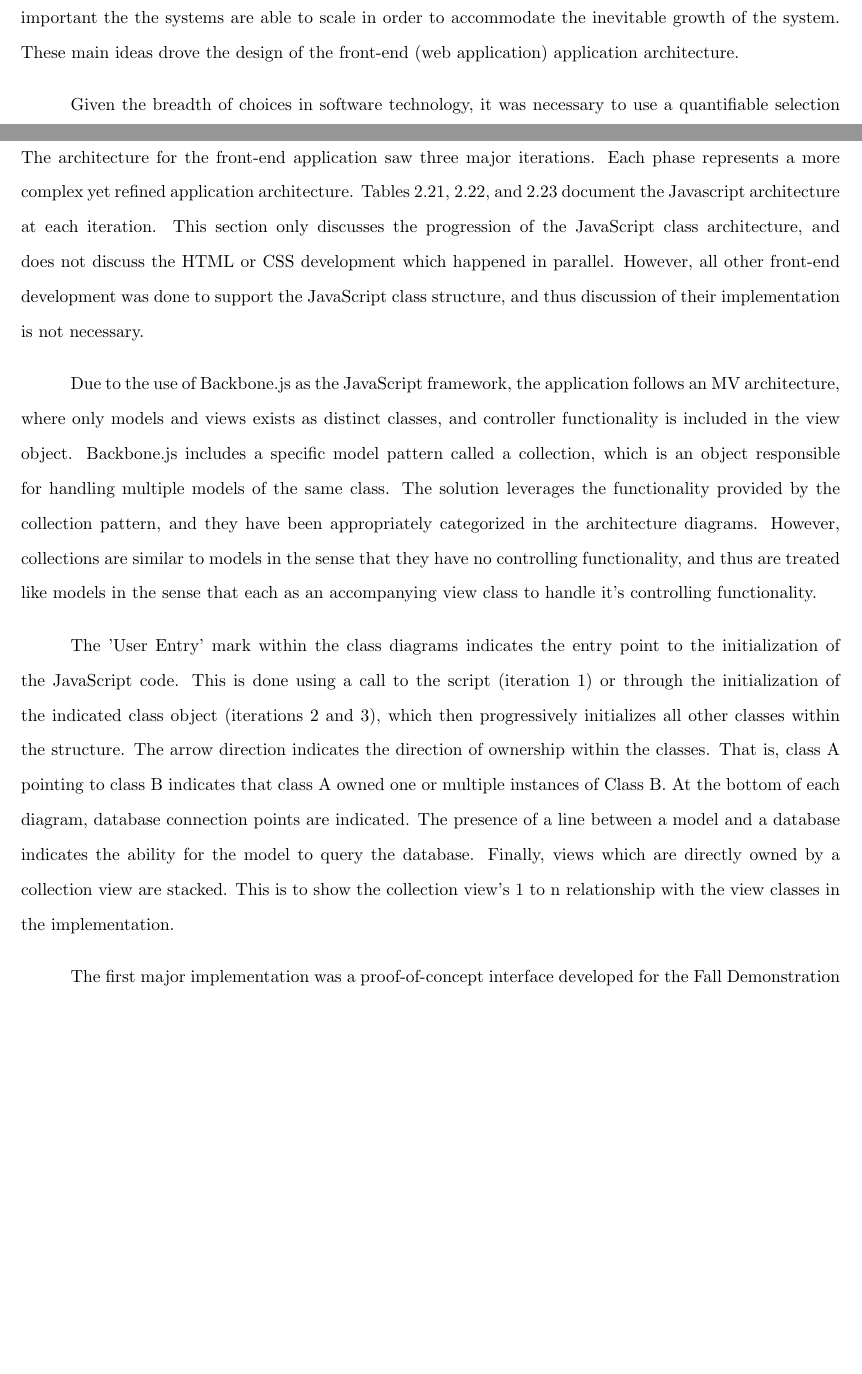
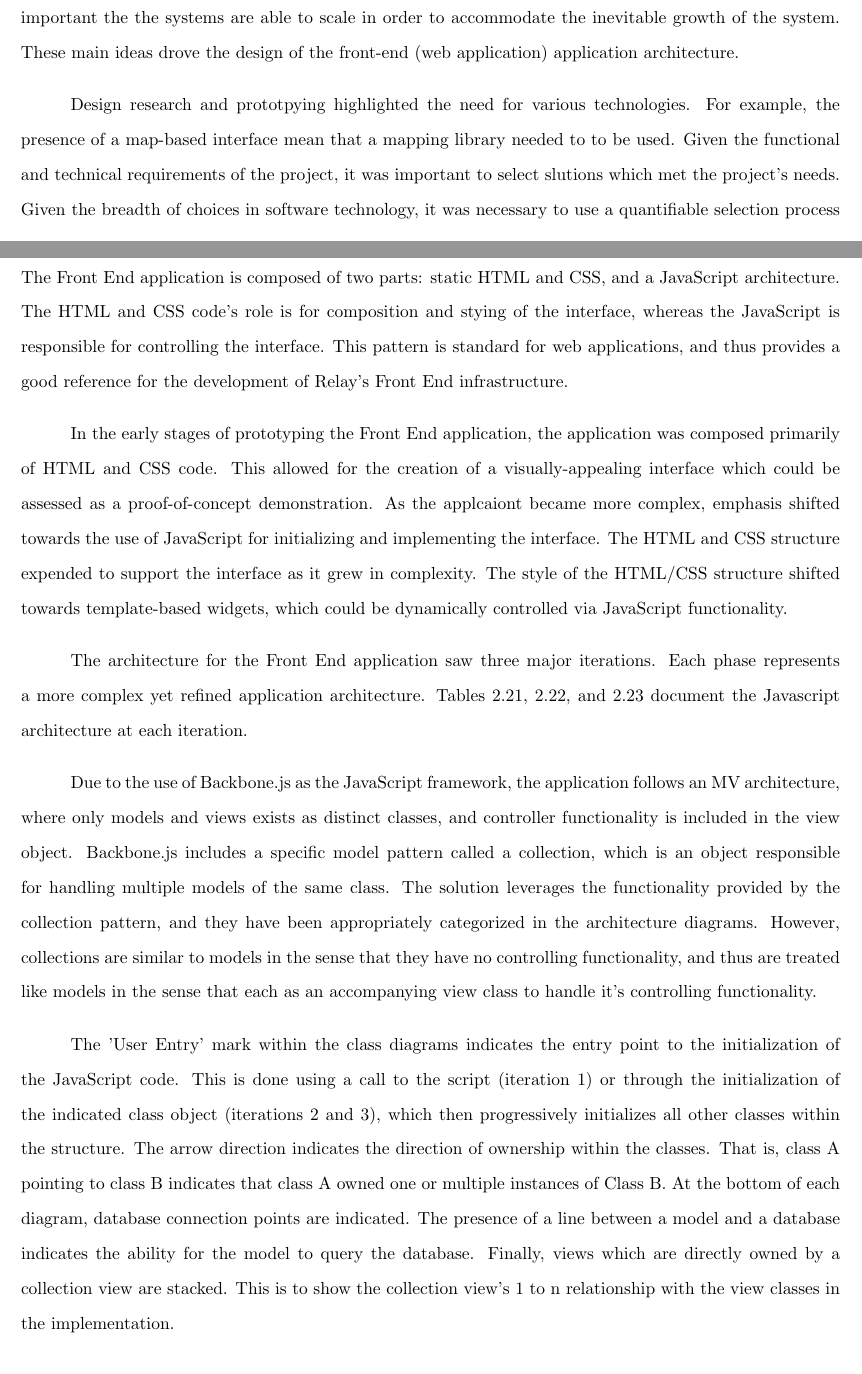
Before and after one commit to athuras/relay, a LaTeX thesis (final_report/final_report.tex): two parts of pages 38 and 47 of 99 before the commit and two parts of pages 38 and 47 of 100 after it, joined at a grey line, cut so that both start at the same text, the shorter picture padded with empty space. Compiled offline with pdfLaTeX.

Commit message:
added things

```diff
--- a/final_report/final_report.tex
+++ b/final_report/final_report.tex
@@ -765,7 +765,7 @@ With a unique and well-defined design language established, further extrapolatio
 
 Application interfaces for critical infrastructure must be highly robust and reliable. Furthermore, it is important the the systems are able to scale in order to accommodate the inevitable growth of the system. These main ideas drove the design of the front-end (web application) application architecture.
 
-Given the breadth of choices in software technology, it was necessary to use a quantifiable selection process for determining the appropriate solutions from a group of candidates. The three main areas of the front-end application which required such a process are the Framework, Mapping Library, and Visualization Library. The selection process for these is discussed in the following sections.
+Design research and prototpying highlighted the need for various technologies. For example, the presence of a map-based interface mean that a mapping library needed to to be used. Given the functional and technical requirements of the project, it was important to select slutions which met the project's needs. Given the breadth of choices in software technology, it was necessary to use a quantifiable selection process for determining the appropriate solutions from a group of candidates. The three main areas of the front-end application which required such a process are the Framework, Mapping Library, and Visualization Library. The selection process for these is discussed in the following sections.
 
 \subsubsection{Framework Selection}
 
@@ -906,9 +906,13 @@ Rickshaw is a new, static visualization library build using D3 functionality. It
 
 Assessment of the candidate visualization libraries is done through a Weighted Decision Matrix, as seen in Table \ref{table:visualization-matrix}. As seen in Table \ref{table:visualization-matrix}, Flot is the winning visualization candidate. Flot's exceptional functionality with regards to time-series data and data updating fit well with the needs of the proposed solution. Furthermore, the Flot visualization library provided a suitable balance of complexity and customizability for the proposed solution.
 
-\subsubsection{Architecture Development}
-
-The architecture for the front-end application saw three major iterations. Each phase represents a more complex yet refined application architecture. Tables \ref{fig:iteration1}, \ref{fig:iteration2}, and \ref{fig:iteration3} document the Javascript architecture at each iteration. This section only discusses the progression of the JavaScript class architecture, and does not discuss the HTML or CSS development which happened in parallel. However, all other front-end development was done to support the JavaScript class structure, and thus discussion of their implementation is not necessary.
+\subsection{Application Development}
+
+The Front End application is composed of two parts: static HTML and CSS, and a JavaScript architecture. The HTML and CSS code's role is for composition and stying of the interface, whereas the JavaScript is responsible for controlling the interface. This pattern is standard for web applications, and thus provides a good reference for the development of Relay's Front End infrastructure.
+
+In the early stages of prototyping the Front End application, the application was composed primarily of HTML and CSS code. This allowed for the creation of a visually-appealing interface which could be assessed as a proof-of-concept demonstration. As the applcaiont became more complex, emphasis shifted towards the use of JavaScript for initializing and implementing the interface. The HTML and CSS structure expended to support the interface as it grew in complexity. The style of the HTML/CSS structure shifted towards template-based widgets, which could be dynamically controlled via JavaScript functionality.
+
+The architecture for the Front End application saw three major iterations. Each phase represents a more complex yet refined application architecture. Tables \ref{fig:iteration1}, \ref{fig:iteration2}, and \ref{fig:iteration3} document the Javascript architecture at each iteration.
 
 Due to the use of Backbone.js as the JavaScript framework, the application follows an MV architecture, where only models and views exists as distinct classes, and controller functionality is included in the view object. Backbone.js includes a specific model pattern called a collection, which is an object responsible for handling multiple models of the same class. The solution leverages the functionality provided by the collection pattern, and they have been appropriately categorized in the architecture diagrams. However, collections are similar to models in the sense that they have no controlling functionality, and thus are treated like models in the sense that each as an accompanying view class to handle it's controlling functionality.
 
```
Also changed, not shown: final_report/final_report.tex (4 more changed lines).
